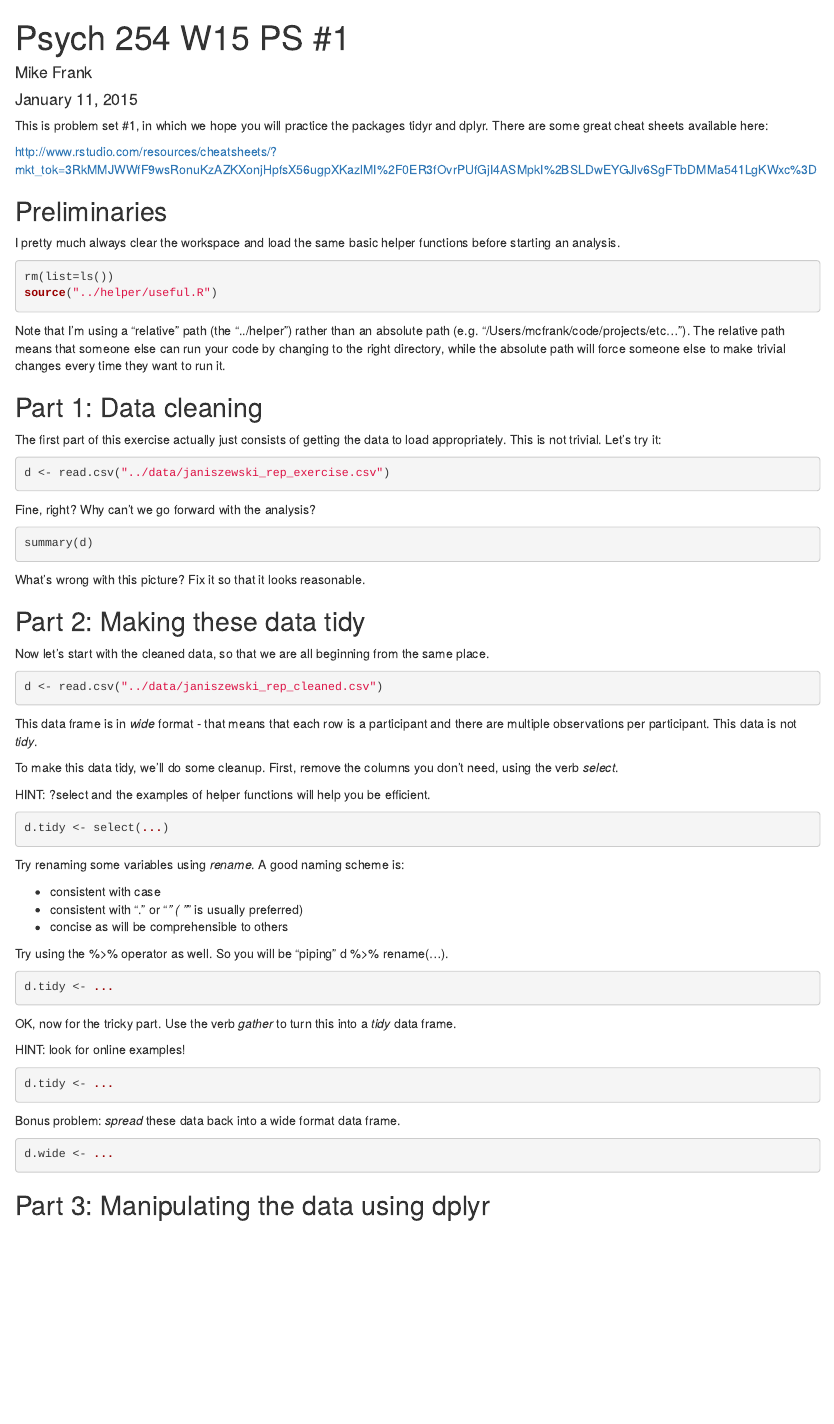
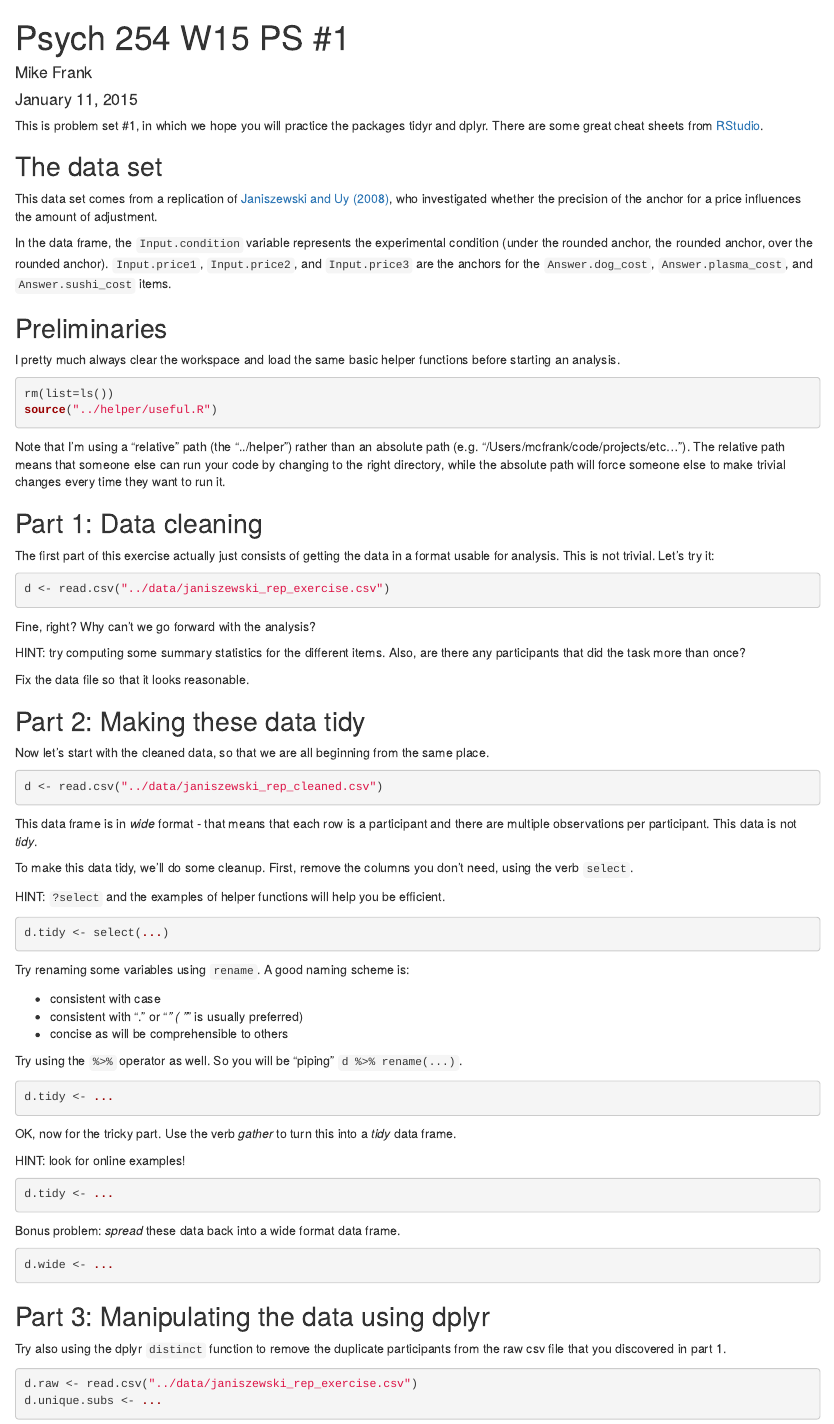
Before and after one commit to npmoores/NickMooresPsych254, an R Markdown document (analyses/ps1.Rmd): the page in a window 1100 px wide, from its top. Rendered offline with R 4.5, knitr and Pandoc, with nearby package versions; the code chunks are not run, so their results and figures are left out.

Commit message:
Describe data set and exercises more, formatting fixes

````diff
--- a/analyses/ps1.Rmd
+++ b/analyses/ps1.Rmd
@@ -5,9 +5,14 @@ date: "January 11, 2015"
 output: html_document
 ---
 
-This is problem set #1, in which we hope you will practice the packages tidyr and dplyr. There are some great cheat sheets available here:
+This is problem set #1, in which we hope you will practice the packages tidyr and dplyr. There are some great cheat sheets from [RStudio](http://www.rstudio.com/resources/cheatsheets/).
 
-http://www.rstudio.com/resources/cheatsheets/?mkt_tok=3RkMMJWWfF9wsRonuKzAZKXonjHpfsX56ugpXKazlMI%2F0ER3fOvrPUfGjI4ASMpkI%2BSLDwEYGJlv6SgFTbDMMa541LgKWxc%3D
+The data set
+------------
+
+This data set comes from a replication of [Janiszewski and Uy (2008)](http://dx.doi.org/10.1111/j.1467-9280.2008.02057.x), who investigated whether the precision of the anchor for a price influences the amount of adjustment.
+
+In the data frame, the `Input.condition` variable represents the experimental condition (under the rounded anchor, the rounded anchor, over the rounded anchor). `Input.price1`, `Input.price2`, and `Input.price3` are the anchors for the `Answer.dog_cost`, `Answer.plasma_cost`, and `Answer.sushi_cost` items.
 
 Preliminaries
 -------------
@@ -24,7 +29,7 @@ Note that I'm using a "relative" path (the "../helper") rather than an absolute
 Part 1: Data cleaning
 ---------------------
 
-The first part of this exercise actually just consists of getting the data to load appropriately. This is not trivial. Let's try it:
+The first part of this exercise actually just consists of getting the data in a format usable for analysis. This is not trivial. Let's try it:
 
 ```{r data1}
 d <- read.csv("../data/janiszewski_rep_exercise.csv")
@@ -32,11 +37,11 @@ d <- read.csv("../data/janiszewski_rep_exercise.csv")
 
 Fine, right? Why can't we go forward with the analysis?
 
-```{r summarise}
-summary(d)
-```
+HINT: try computing some summary statistics for the different items. Also, are there any participants that did the task more than once?
 
-What's wrong with this picture? Fix it so that it looks reasonable.
+Fix the data file so that it looks reasonable.
+
+
 
 Part 2: Making these data tidy
 ------------------------------
@@ -49,25 +54,27 @@ d <- read.csv("../data/janiszewski_rep_cleaned.csv")
 
 This data frame is in *wide* format - that means that each row is a participant and there are multiple observations per participant. This data is not *tidy*.
 
-To make this data tidy, we'll do some cleanup. First, remove the columns you don't need, using the verb *select*.
+To make this data tidy, we'll do some cleanup. First, remove the columns you don't need, using the verb `select`.
 
-HINT: ?select and the examples of helper functions will help you be efficient.
+HINT: `?select` and the examples of helper functions will help you be efficient.
 
 ```{r select}
 d.tidy <- select(...)
 ```
 
-Try renaming some variables using *rename*. A good naming scheme is:
+
+Try renaming some variables using `rename`. A good naming scheme is:
 
 * consistent with case
 * consistent with "." or "_" ( "_" is usually preferred)
 * concise as will be comprehensible to others
 
-Try using the %>% operator as well. So you will be "piping" d %>% rename(...).
+Try using the `%>%` operator as well. So you will be "piping" `d %>% rename(...)`.
 
 ```{r rename}
 d.tidy <- ...
 ```
+
 
 OK, now for the tricky part. Use the verb *gather* to turn this into a *tidy* data frame.
 
@@ -77,11 +84,20 @@ HINT: look for online examples!
 d.tidy <- ...
 ```
 
+
 Bonus problem: *spread* these data back into a wide format data frame.
 
 ```{r spread}
 d.wide <- ...
 ```
 
+
 Part 3: Manipulating the data using dplyr
 -----------------------------------------
+
+Try also using the dplyr `distinct` function to remove the duplicate participants from the raw csv file that you discovered in part 1.
+
+```{r}
+d.raw <- read.csv("../data/janiszewski_rep_exercise.csv")
+d.unique.subs <- ...
+```
````
